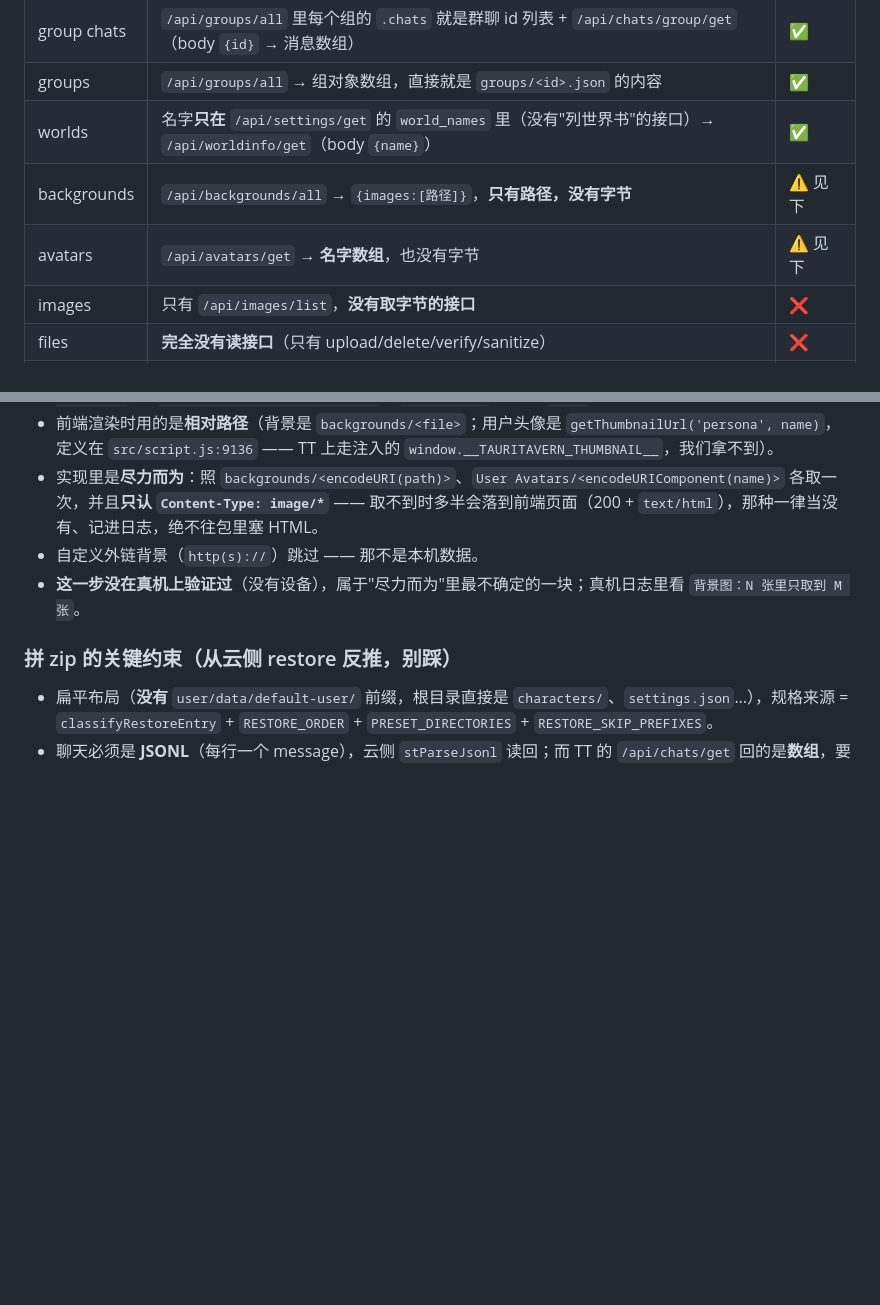
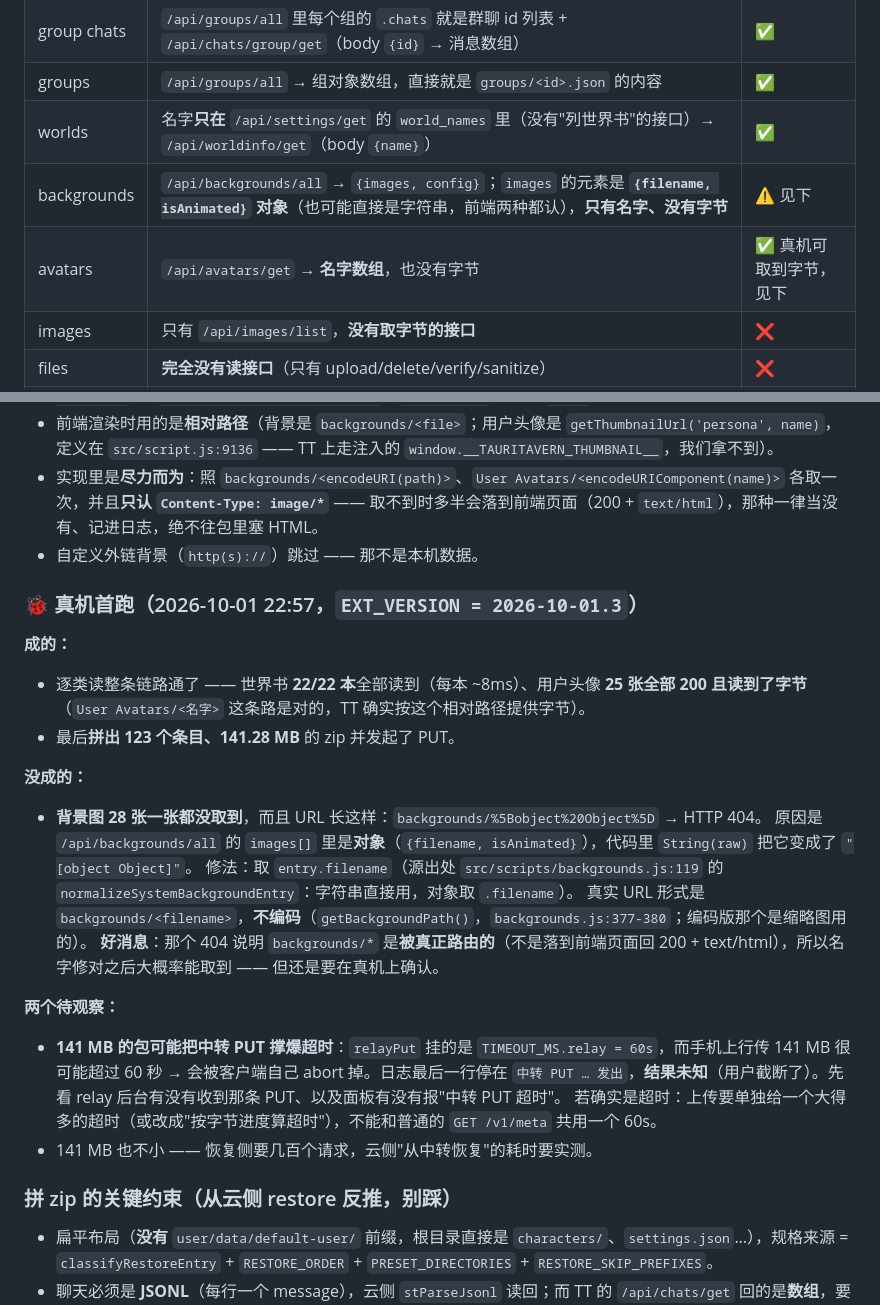
Before and after one commit to Akano-722/TT-ST-Data, a Markdown page: tools/tt-tavern-api.md, 2 parts joined by grey strips. Drawn GitHub-style; blank space fills up the shorter version.

Commit message:
工具：记下逐类读的真机首跑结果，标出背景图取值 bug
22:57 那一轮：世界书 22/22、用户头像 25/25 都读到了，拼出 123 条目 /
141.28 MB 的 zip 并发起 PUT。背景图 28 张全没取到 —— /api/backgrounds/all
的 images[] 元素是 {filename,isAnimated} 对象，被 String() 拼成了
"[object Object]"。顺带记两条待观察：141 MB 的 PUT 可能撑爆 60s 的
中转超时；那个 404 反过来说明 backgrounds/* 是被真正路由的。

下一步（含 PUT 结局怎么确认）写在 plans 文件顶部。

```diff
--- a/tools/tt-tavern-api.md
+++ b/tools/tt-tavern-api.md
@@ -224,8 +224,8 @@ GET /api/extensions/data-migration/job?id=<job_id>
 | group chats | `/api/groups/all` 里每个组的 `.chats` 就是群聊 id 列表 + `/api/chats/group/get`（body `{id}` → 消息数组） | ✅ |
 | groups | `/api/groups/all` → 组对象数组，直接就是 `groups/<id>.json` 的内容 | ✅ |
 | worlds | 名字**只在** `/api/settings/get` 的 `world_names` 里（没有"列世界书"的接口）→ `/api/worldinfo/get`（body `{name}`） | ✅ |
-| backgrounds | `/api/backgrounds/all` → `{images:[路径]}`，**只有路径，没有字节** | ⚠️ 见下 |
-| avatars | `/api/avatars/get` → **名字数组**，也没有字节 | ⚠️ 见下 |
+| backgrounds | `/api/backgrounds/all` → `{images, config}`；`images` 的元素是 **`{filename, isAnimated}` 对象**（也可能直接是字符串，前端两种都认），**只有名字、没有字节** | ⚠️ 见下 |
+| avatars | `/api/avatars/get` → **名字数组**，也没有字节 | ✅ 真机可取到字节，见下 |
 | images | 只有 `/api/images/list`，**没有取字节的接口** | ❌ |
 | files | **完全没有读接口**（只有 upload/delete/verify/sanitize） | ❌ |
 | presets | 只有 save/delete/restore，**没有 list** | ❌ |
@@ -241,7 +241,24 @@ GET /api/extensions/data-migration/job?id=<job_id>
 - 前端渲染时用的是**相对路径**（背景是 `backgrounds/<file>`；用户头像是 `getThumbnailUrl('persona', name)`，定义在 `src/script.js:9136` —— TT 上走注入的 `window.__TAURITAVERN_THUMBNAIL__`，我们拿不到）。
 - 实现里是**尽力而为**：照 `backgrounds/<encodeURI(path)>`、`User Avatars/<encodeURIComponent(name)>` 各取一次，并且**只认 `Content-Type: image/*`** —— 取不到时多半会落到前端页面（200 + `text/html`），那种一律当没有、记进日志，绝不往包里塞 HTML。
 - 自定义外链背景（`http(s)://`）跳过 —— 那不是本机数据。
-- **这一步没在真机上验证过**（没有设备），属于"尽力而为"里最不确定的一块；真机日志里看 `背景图：N 张里只取到 M 张`。
+
+### 🐞 真机首跑（2026-10-01 22:57，`EXT_VERSION = 2026-10-01.3`）
+
+**成的：**
+- 逐类读整条链路通了 —— 世界书 **22/22 本**全部读到（每本 ~8ms）、用户头像 **25 张全部 200 且读到了字节**（`User Avatars/<名字>` 这条路是对的，TT 确实按这个相对路径提供字节）。
+- 最后**拼出 123 个条目、141.28 MB** 的 zip 并发起了 PUT。
+
+**没成的：**
+- **背景图 28 张一张都没取到**，而且 URL 长这样：`backgrounds/%5Bobject%20Object%5D` → HTTP 404。
+  原因是 `/api/backgrounds/all` 的 `images[]` 里是**对象**（`{filename, isAnimated}`），代码里 `String(raw)` 把它变成了 `"[object Object]"`。
+  修法：取 `entry.filename`（源出处 `src/scripts/backgrounds.js:119` 的 `normalizeSystemBackgroundEntry`：字符串直接用，对象取 `.filename`）。
+  真实 URL 形式是 `backgrounds/<filename>`，**不编码**（`getBackgroundPath()`，`backgrounds.js:377-380`；编码版那个是缩略图用的）。
+  **好消息**：那个 404 说明 `backgrounds/*` 是**被真正路由的**（不是落到前端页面回 200 + text/html），所以名字修对之后大概率能取到 —— 但还是要在真机上确认。
+
+**两个待观察：**
+- **141 MB 的包可能把中转 PUT 撑爆超时**：`relayPut` 挂的是 `TIMEOUT_MS.relay = 60s`，而手机上行传 141 MB 很可能超过 60 秒 → 会被客户端自己 abort 掉。日志最后一行停在 `中转 PUT … 发出`，**结果未知**（用户截断了）。先看 relay 后台有没有收到那条 PUT、以及面板有没有报"中转 PUT 超时"。
+  若确实是超时：上传要单独给一个大得多的超时（或改成"按字节进度算超时"），不能和普通的 `GET /v1/meta` 共用一个 60s。
+- 141 MB 也不小 —— 恢复侧要几百个请求，云侧"从中转恢复"的耗时要实测。
 
 ### 拼 zip 的关键约束（从云侧 restore 反推，别踩）
 
```
